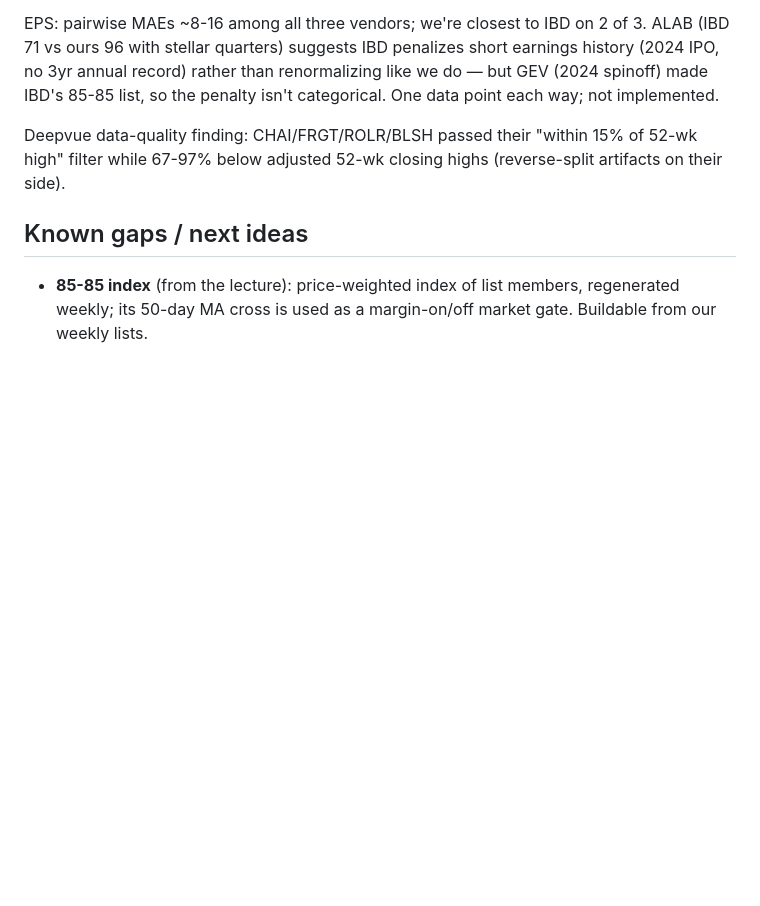
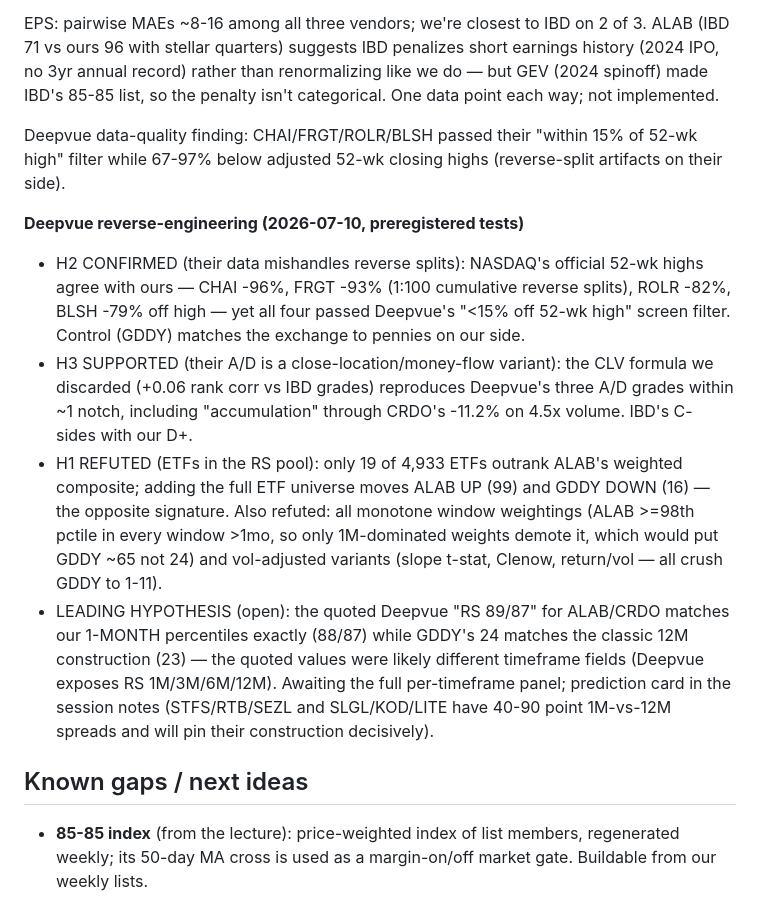
Before and after one commit to groverburger/open8585, a Markdown page: STATUS.md, the part around the change. GitHub-like rendering; blank space fills up the shorter version.

Commit message:
Deepvue reverse-engineering: split-artifact and A/D findings confirmed
Preregistered tests: reverse-split data artifacts confirmed against
NASDAQ official 52-wk highs; Deepvue A/D reproduced within ~1 notch by
the close-location formula we discarded for non-correlation with IBD;
ETF-pool and vol-adjusted RS hypotheses refuted. Leading open hypothesis:
quoted RS values were per-timeframe fields (1M matches exactly for
ALAB/CRDO; 12M for GDDY).

Co-Authored-By: Claude Fable 5 <noreply@anthropic.com>

```diff
--- a/STATUS.md
+++ b/STATUS.md
@@ -136,6 +136,32 @@ Deepvue data-quality finding: CHAI/FRGT/ROLR/BLSH passed their "within
 15% of 52-wk high" filter while 67-97% below adjusted 52-wk closing highs
 (reverse-split artifacts on their side).
 
+**Deepvue reverse-engineering (2026-07-10, preregistered tests)**
+
+- H2 CONFIRMED (their data mishandles reverse splits): NASDAQ's official
+  52-wk highs agree with ours — CHAI -96%, FRGT -93% (1:100 cumulative
+  reverse splits), ROLR -82%, BLSH -79% off high — yet all four passed
+  Deepvue's "<15% off 52-wk high" screen filter. Control (GDDY) matches
+  the exchange to pennies on our side.
+- H3 SUPPORTED (their A/D is a close-location/money-flow variant): the
+  CLV formula we discarded (+0.06 rank corr vs IBD grades) reproduces
+  Deepvue's three A/D grades within ~1 notch, including "accumulation"
+  through CRDO's -11.2% on 4.5x volume. IBD's C- sides with our D+.
+- H1 REFUTED (ETFs in the RS pool): only 19 of 4,933 ETFs outrank ALAB's
+  weighted composite; adding the full ETF universe moves ALAB UP (99) and
+  GDDY DOWN (16) — the opposite signature. Also refuted: all monotone
+  window weightings (ALAB >=98th pctile in every window >1mo, so only
+  1M-dominated weights demote it, which would put GDDY ~65 not 24) and
+  vol-adjusted variants (slope t-stat, Clenow, return/vol — all crush
+  GDDY to 1-11).
+- LEADING HYPOTHESIS (open): the quoted Deepvue "RS 89/87" for ALAB/CRDO
+  matches our 1-MONTH percentiles exactly (88/87) while GDDY's 24 matches
+  the classic 12M construction (23) — the quoted values were likely
+  different timeframe fields (Deepvue exposes RS 1M/3M/6M/12M). Awaiting
+  the full per-timeframe panel; prediction card in the session notes
+  (STFS/RTB/SEZL and SLGL/KOD/LITE have 40-90 point 1M-vs-12M spreads and
+  will pin their construction decisively).
+
 ## Known gaps / next ideas
 
 - **85-85 index** (from the lecture): price-weighted index of list
```
